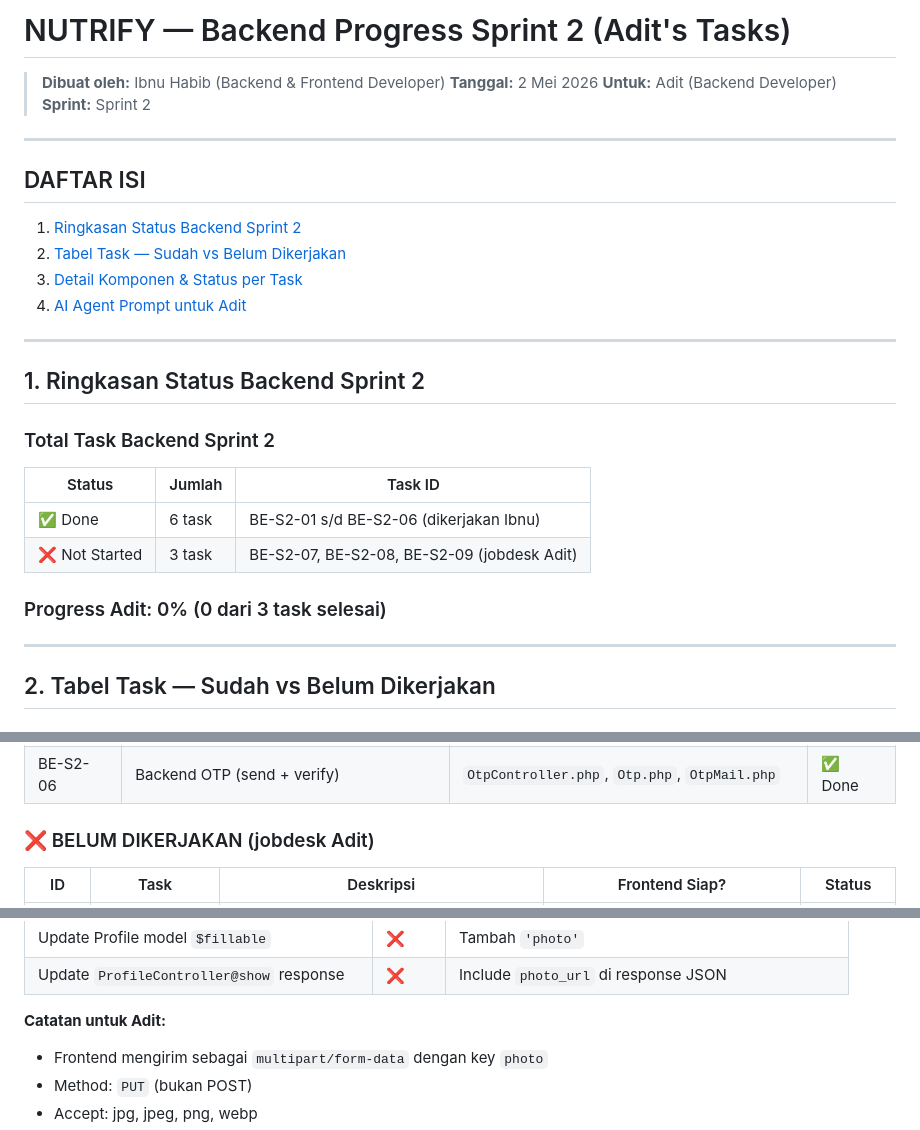
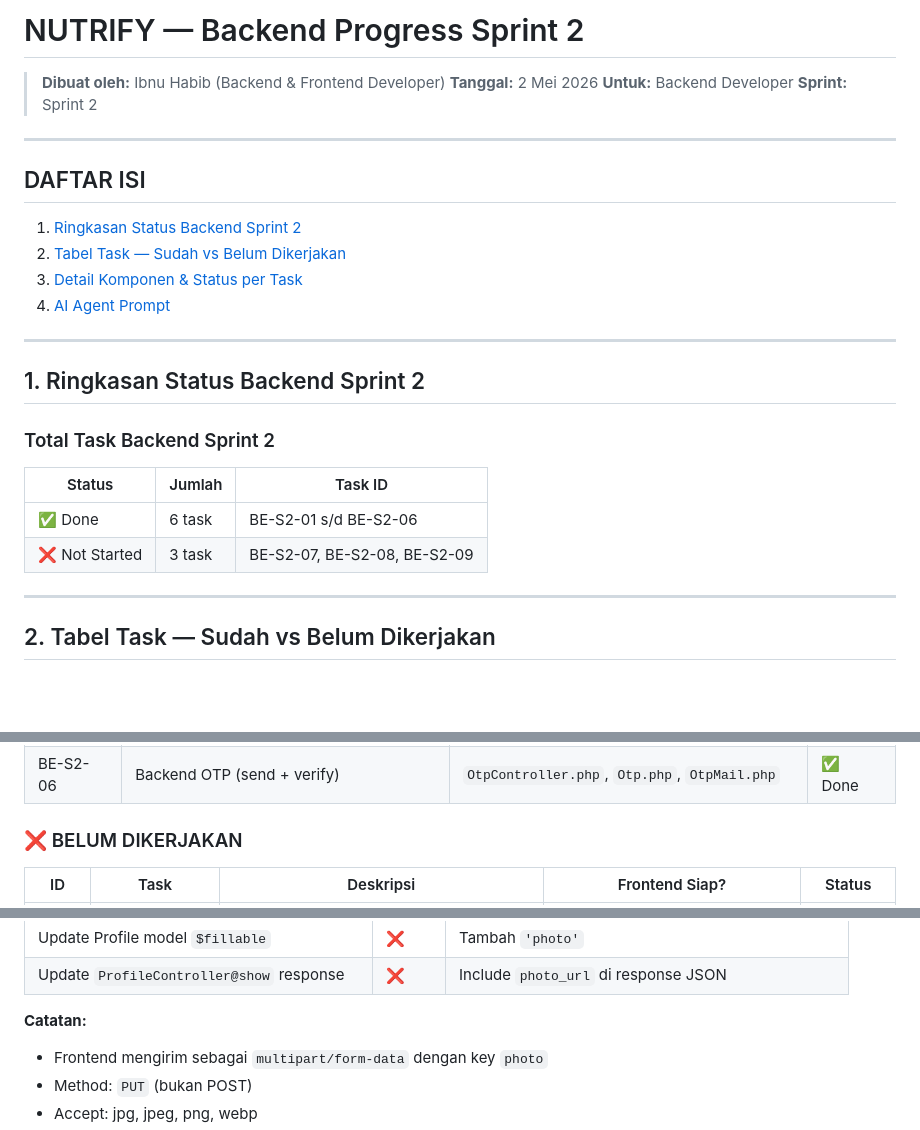
Before and after one commit to ErickHaidar/Nutrify, a Markdown page: backend_progres2.md, 3 parts joined by grey strips. Rendered like a GitHub page; blank space fills up the shorter version.

Commit message:
Backend Ibnu

```diff
--- a/backend_progres2.md
+++ b/backend_progres2.md
@@ -1,8 +1,8 @@
-# NUTRIFY — Backend Progress Sprint 2 (Adit's Tasks)
+# NUTRIFY — Backend Progress Sprint 2
 
 > **Dibuat oleh:** Ibnu Habib (Backend & Frontend Developer)
 > **Tanggal:** 2 Mei 2026
-> **Untuk:** Adit (Backend Developer)
+> **Untuk:** Backend Developer
 > **Sprint:** Sprint 2
 
 ---
@@ -12,7 +12,7 @@
 1. [Ringkasan Status Backend Sprint 2](#1-ringkasan-status-backend-sprint-2)
 2. [Tabel Task — Sudah vs Belum Dikerjakan](#2-tabel-task--sudah-vs-belum-dikerjakan)
 3. [Detail Komponen & Status per Task](#3-detail-komponen--status-per-task)
-4. [AI Agent Prompt untuk Adit](#4-ai-agent-prompt-untuk-adit)
+4. [AI Agent Prompt](#4-ai-agent-prompt)
 
 ---
 
@@ -22,10 +22,9 @@
 
 | Status | Jumlah | Task ID |
 |--------|--------|---------|
-| ✅ Done | 6 task | BE-S2-01 s/d BE-S2-06 (dikerjakan Ibnu) |
-| ❌ Not Started | 3 task | BE-S2-07, BE-S2-08, BE-S2-09 (jobdesk Adit) |
+| ✅ Done | 6 task | BE-S2-01 s/d BE-S2-06 |
+| ❌ Not Started | 3 task | BE-S2-07, BE-S2-08, BE-S2-09 |
 
-### Progress Adit: 0% (0 dari 3 task selesai)
 
 ---
 
@@ -42,7 +41,7 @@
 | BE-S2-05 | API Food Favorites | `FavoriteController.php`, `UserFavorite.php` | ✅ Done |
 | BE-S2-06 | Backend OTP (send + verify) | `OtpController.php`, `Otp.php`, `OtpMail.php` | ✅ Done |
 
-### ❌ BELUM DIKERJAKAN (jobdesk Adit)
+### ❌ BELUM DIKERJAKAN
 
 | ID | Task | Deskripsi | Frontend Siap? | Status |
 |----|------|-----------|----------------|--------|
@@ -83,7 +82,7 @@ Future<void> uploadProfilePhoto(File image) async {
 | Update Profile model `$fillable` | ❌ | Tambah `'photo'` |
 | Update `ProfileController@show` response | ❌ | Include `photo_url` di response JSON |
 
-**Catatan untuk Adit:**
+**Catatan:**
 - Frontend mengirim sebagai `multipart/form-data` dengan key `photo`
 - Method: `PUT` (bukan POST)
 - Accept: jpg, jpeg, png, webp
```
Also changed, not shown: other parts of backend_progres2.md (+2 -3 lines).
